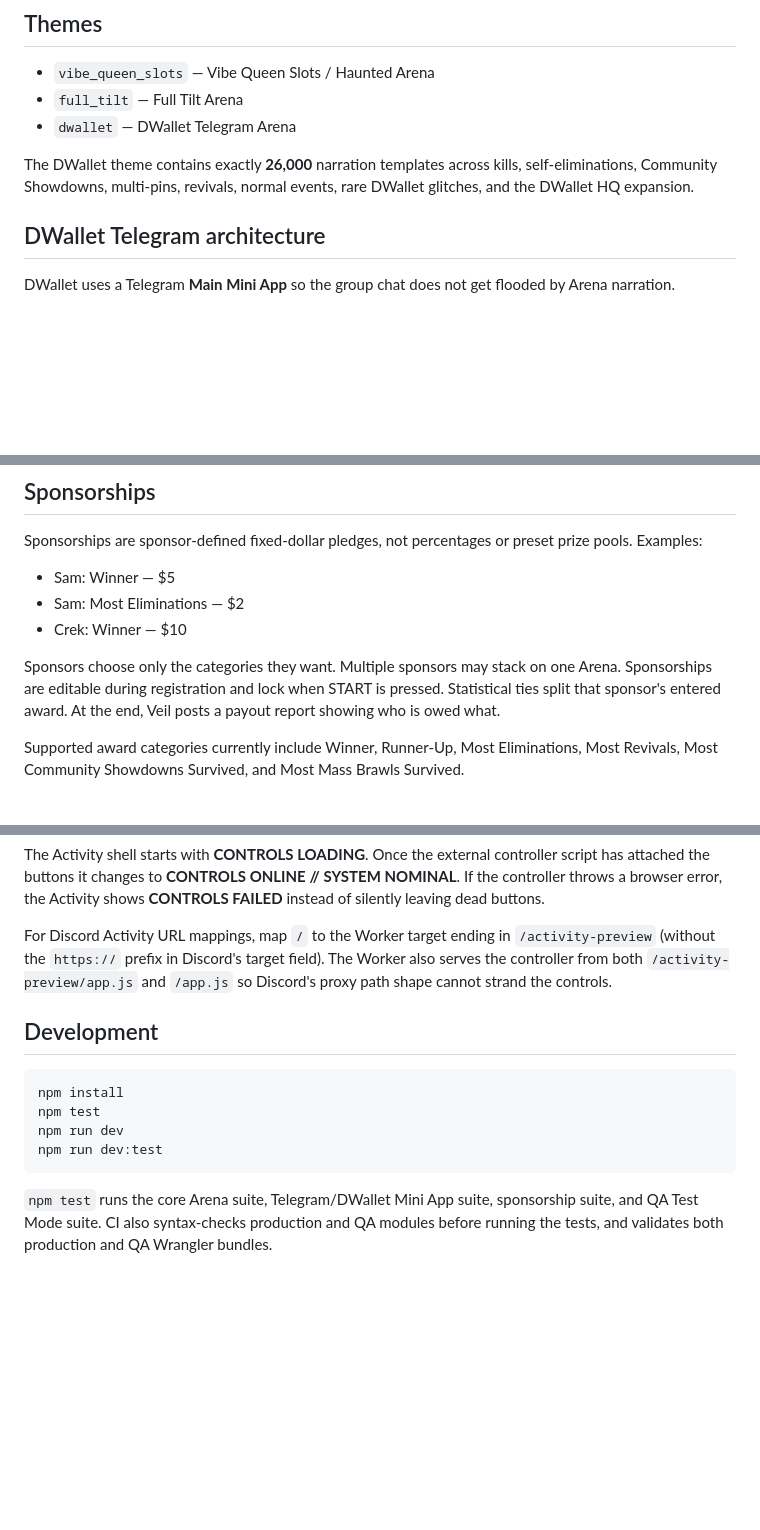
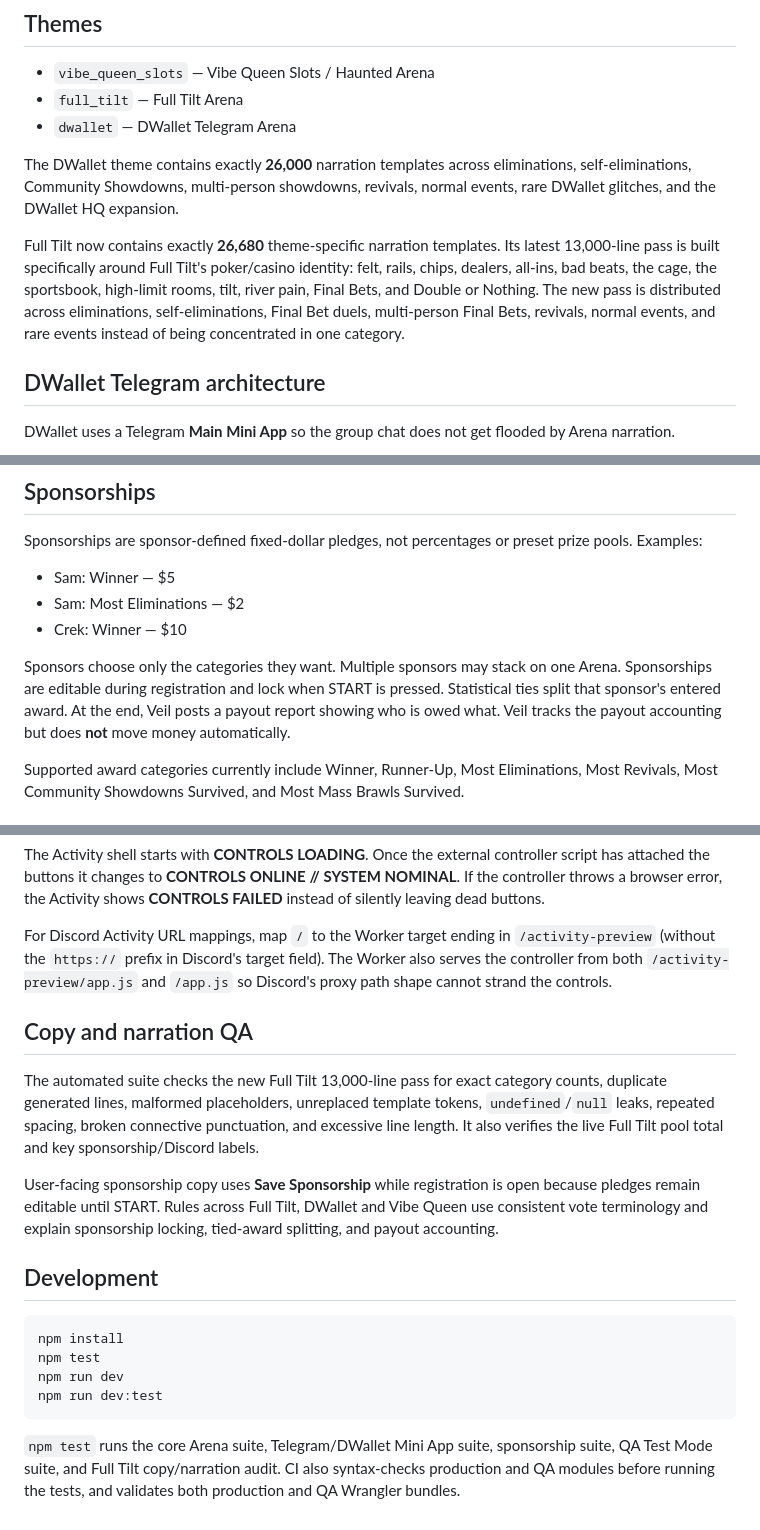
Before and after one commit to milesgoeswildtv/Veil-Arena, a Markdown page: README.md, 3 parts joined by grey strips. Rendered like a GitHub page; blank space fills up the shorter version.

Commit message:
Document Full Tilt 26.7k narration and copy audit

````diff
--- a/README.md
+++ b/README.md
@@ -8,7 +8,9 @@ Arena is the shared game engine behind Veil's Discord and Telegram elimination g
 - `full_tilt` — Full Tilt Arena
 - `dwallet` — DWallet Telegram Arena
 
-The DWallet theme contains exactly **26,000** narration templates across kills, self-eliminations, Community Showdowns, multi-pins, revivals, normal events, rare DWallet glitches, and the DWallet HQ expansion.
+The DWallet theme contains exactly **26,000** narration templates across eliminations, self-eliminations, Community Showdowns, multi-person showdowns, revivals, normal events, rare DWallet glitches, and the DWallet HQ expansion.
+
+Full Tilt now contains exactly **26,680** theme-specific narration templates. Its latest 13,000-line pass is built specifically around Full Tilt's poker/casino identity: felt, rails, chips, dealers, all-ins, bad beats, the cage, the sportsbook, high-limit rooms, tilt, river pain, Final Bets, and Double or Nothing. The new pass is distributed across eliminations, self-eliminations, Final Bet duels, multi-person Final Bets, revivals, normal events, and rare events instead of being concentrated in one category.
 
 ## DWallet Telegram architecture
 
@@ -115,7 +117,7 @@ Sponsorships are sponsor-defined fixed-dollar pledges, not percentages or preset
 - Sam: Most Eliminations — $2
 - Crek: Winner — $10
 
-Sponsors choose only the categories they want. Multiple sponsors may stack on one Arena. Sponsorships are editable during registration and lock when START is pressed. Statistical ties split that sponsor's entered award. At the end, Veil posts a payout report showing who is owed what.
+Sponsors choose only the categories they want. Multiple sponsors may stack on one Arena. Sponsorships are editable during registration and lock when START is pressed. Statistical ties split that sponsor's entered award. At the end, Veil posts a payout report showing who is owed what. Veil tracks the payout accounting but does **not** move money automatically.
 
 Supported award categories currently include Winner, Runner-Up, Most Eliminations, Most Revivals, Most Community Showdowns Survived, and Most Mass Brawls Survived.
 
@@ -171,6 +173,12 @@ The Activity shell starts with **CONTROLS LOADING**. Once the external controlle
 
 For Discord Activity URL mappings, map `/` to the Worker target ending in `/activity-preview` (without the `https://` prefix in Discord's target field). The Worker also serves the controller from both `/activity-preview/app.js` and `/app.js` so Discord's proxy path shape cannot strand the controls.
 
+## Copy and narration QA
+
+The automated suite checks the new Full Tilt 13,000-line pass for exact category counts, duplicate generated lines, malformed placeholders, unreplaced template tokens, `undefined`/`null` leaks, repeated spacing, broken connective punctuation, and excessive line length. It also verifies the live Full Tilt pool total and key sponsorship/Discord labels.
+
+User-facing sponsorship copy uses **Save Sponsorship** while registration is open because pledges remain editable until START. Rules across Full Tilt, DWallet and Vibe Queen use consistent vote terminology and explain sponsorship locking, tied-award splitting, and payout accounting.
+
 ## Development
 
 ```bash
@@ -180,4 +188,4 @@ npm run dev
 npm run dev:test
 ```
 
-`npm test` runs the core Arena suite, Telegram/DWallet Mini App suite, sponsorship suite, and QA Test Mode suite. CI also syntax-checks production and QA modules before running the tests, and validates both production and QA Wrangler bundles.
+`npm test` runs the core Arena suite, Telegram/DWallet Mini App suite, sponsorship suite, QA Test Mode suite, and Full Tilt copy/narration audit. CI also syntax-checks production and QA modules before running the tests, and validates both production and QA Wrangler bundles.
````
